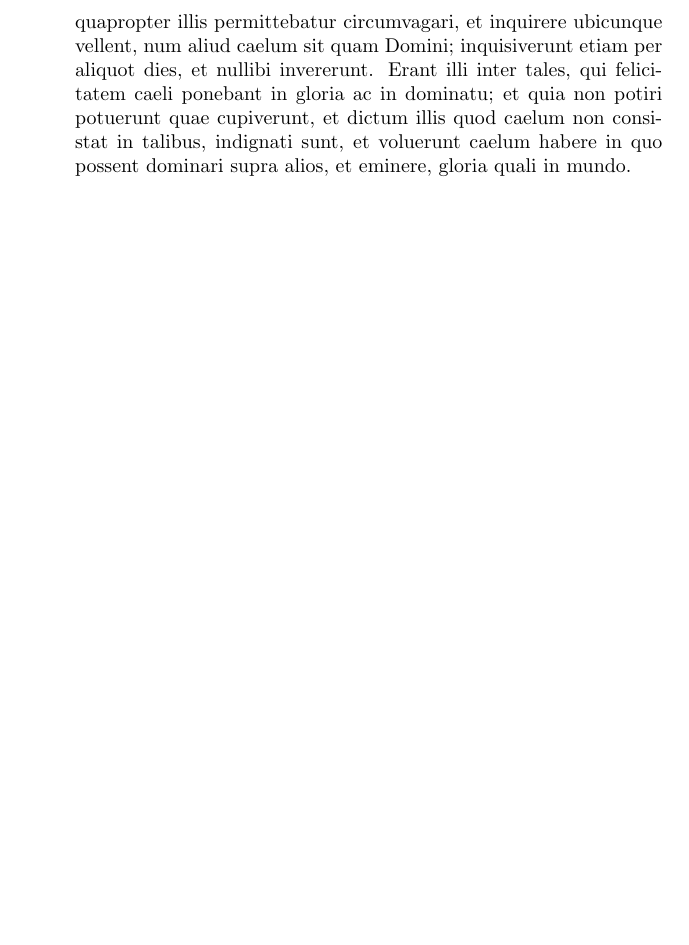
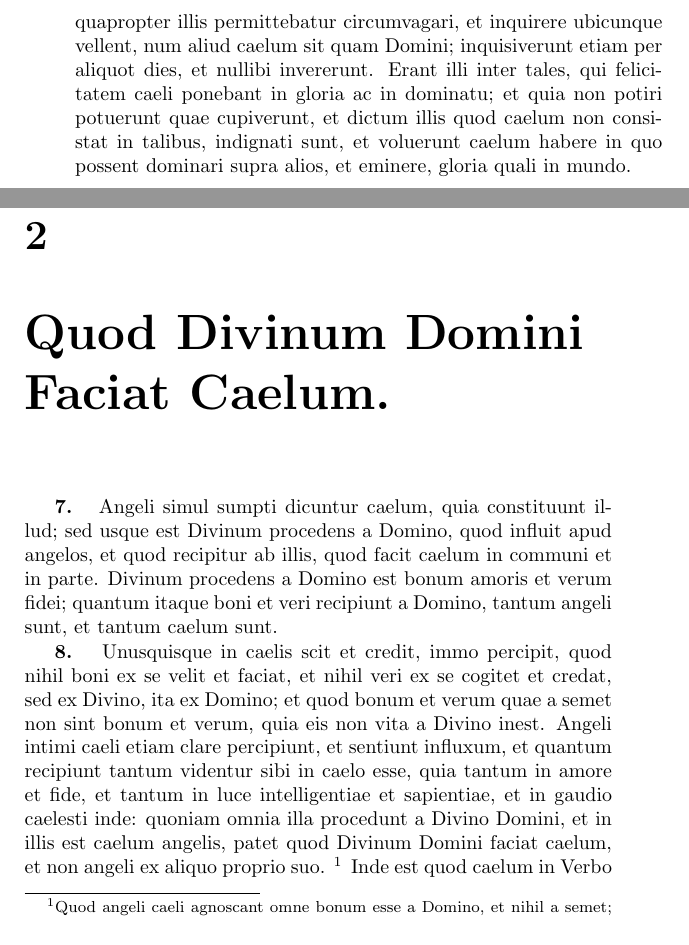
Before and after one commit to brettfo/de-caelo, a LaTeX book (de-caelo.tex, which reads chapters/ch2.tex): part of page 4 of 4 before the commit and two parts of pages 4 and 5 of 7 after it, the two joined at a grey line, cut so that both start at the same text, the shorter picture padded with empty space. Compiled offline with pdfLaTeX.

Commit message:
add chapter 2

```diff
--- /dev/null
+++ b/chapters/ch2.tex
@@ -0,0 +1,32 @@
+% pdf page 22
+\chapter{Quod Divinum Domini Faciat Caelum.}
+
+\begin{topic}{7}
+    Angeli simul sumpti dicuntur caelum, quia constituunt illud; sed usque est Divinum procedens a Domino, quod influit
+    apud angelos, et quod recipitur ab illis, quod facit caelum in communi et in parte.
+    Divinum procedens a Domino est bonum amoris et verum fidei; quantum itaque boni et veri recipiunt a Domino, tantum
+    angeli sunt, et tantum caelum sunt.
+\end{topic}
+
+\begin{topic}{8}
+    Unusquisque in caelis scit et credit, immo percipit, quod nihil boni ex se velit et faciat, et nihil veri ex se
+    cogitet et credat, sed ex Divino, ita ex Domino; et quod bonum et verum quae a semet non sint bonum et verum, quia
+    eis non vita a Divino inest.
+    Angeli intimi caeli etiam clare percipiunt, et sentiunt influxum, et quantum recipiunt tantum videntur sibi in caelo
+    esse, quia tantum in amore et fide, et tantum in luce intelligentiae et sapientiae, et in gaudio caelesti inde:
+    quoniam omnia illa procedunt a Divino Domini, et in illis est caelum angelis, patet quod Divinum Domini faciat
+    caelum, et non angeli ex aliquo proprio suo.
+    \footnote{
+        Quod angeli caeli agnoscant omne bonum esse a Domino, et nihil a semet; et quod Dominus in Suo habitet apud
+        illos, et non in proprio illorum (n. 9338, 10125, 10151, 10157).
+
+        Quod ideo in Verbo per angelos intelligatur aliquid Domini (n. 1925, 2821, 3039, 4085, 8192, 10528).
+
+        Et quod ideo angeli dicantur dii a receptione Divini a Domino (n. 4295, 4402, 7268, 7873, 8301, 8192).
+
+        Quod etiam a Domino sit omne bonum quod bonum, ac omne verum quod verum, proinde omnis pax, amor, charitas et
+        fides (n. 1614, 2016, 2751, 2882, 2883, 2891, 2892, 2904).
+
+        Et quod omnis sapientia et intelligentia (n. 109, 112, 121, 124).
+    }
+    Inde est quod caelum in Verbo dicatur ``Habitaculum Domini,'' ac ``Thronus Ipsius;'' et quod illi qui ibi dicantur
@@ -0,0 +38 @@
+\end{topic}
```
Also changed, not shown: chapters.tex (+1 -0 lines), chapters/ch2.tex (51 more changed lines).
